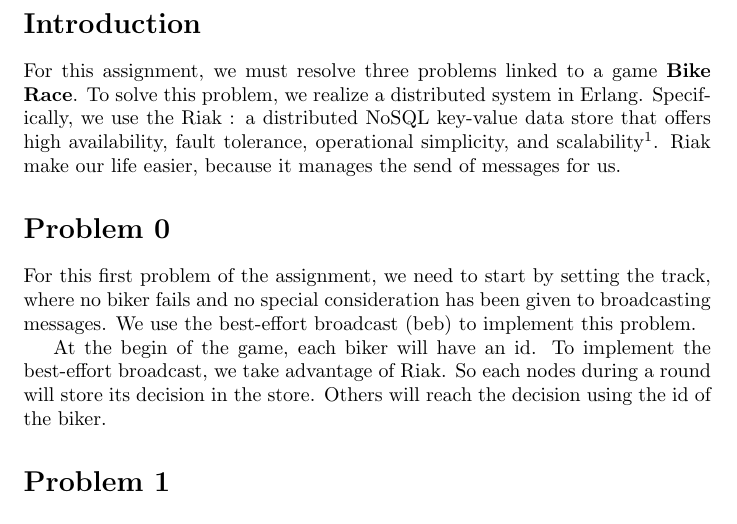
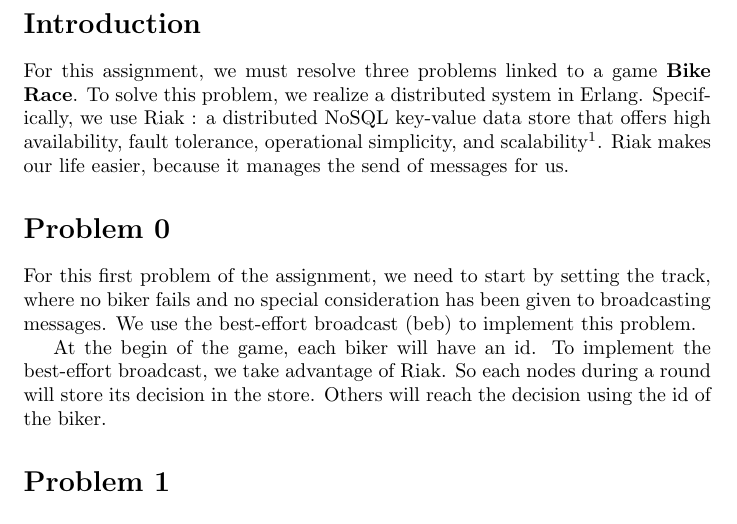
Before and after one commit to fthuin/kvstore, a LaTeX document (Report/Report.tex): part of page 2 of 2, cut so that both start at the same text. Compiled offline with pdfLaTeX.

Commit message:
correction errors

```diff
--- a/Report/Report.tex
+++ b/Report/Report.tex
@@ -56,9 +56,9 @@
 
 \section*{Introduction}
 For this assignment, we must resolve three problems linked to a game \textbf{Bike Race}.  To solve this problem,
-we realize a distributed system in Erlang. Specifically, we use the Riak : a distributed NoSQL key-value data store
+we realize a distributed system in Erlang. Specifically, we use Riak : a distributed NoSQL key-value data store
  that offers high availability, fault tolerance, operational simplicity, and scalability\footnote{\url{https://en.wikipedia.org/wiki/Riak}}.
- Riak make our life easier, because it manages the send of messages for us.
+ Riak makes our life easier, because it manages the send of messages for us.
 
 
 \section*{Problem 0}
```
